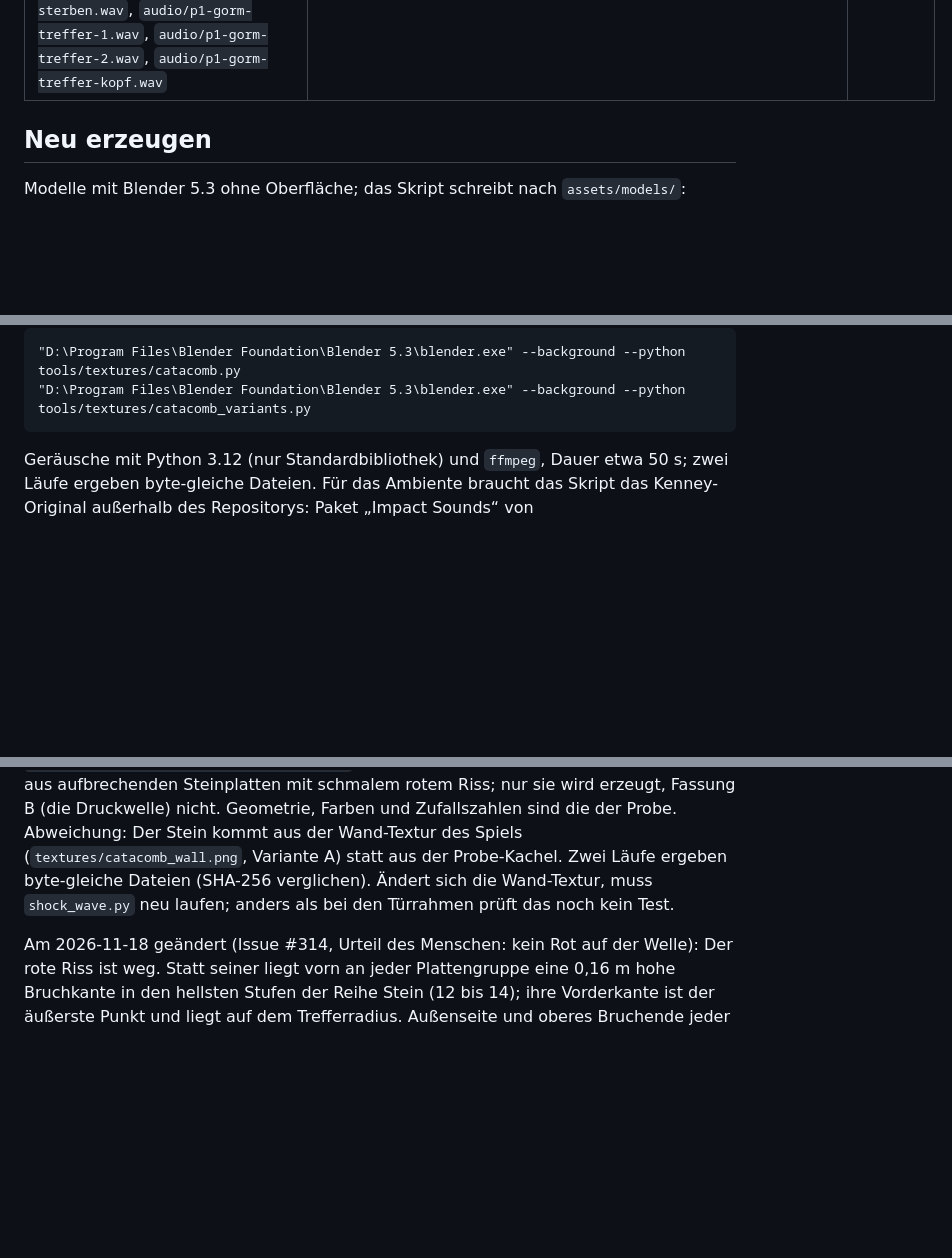
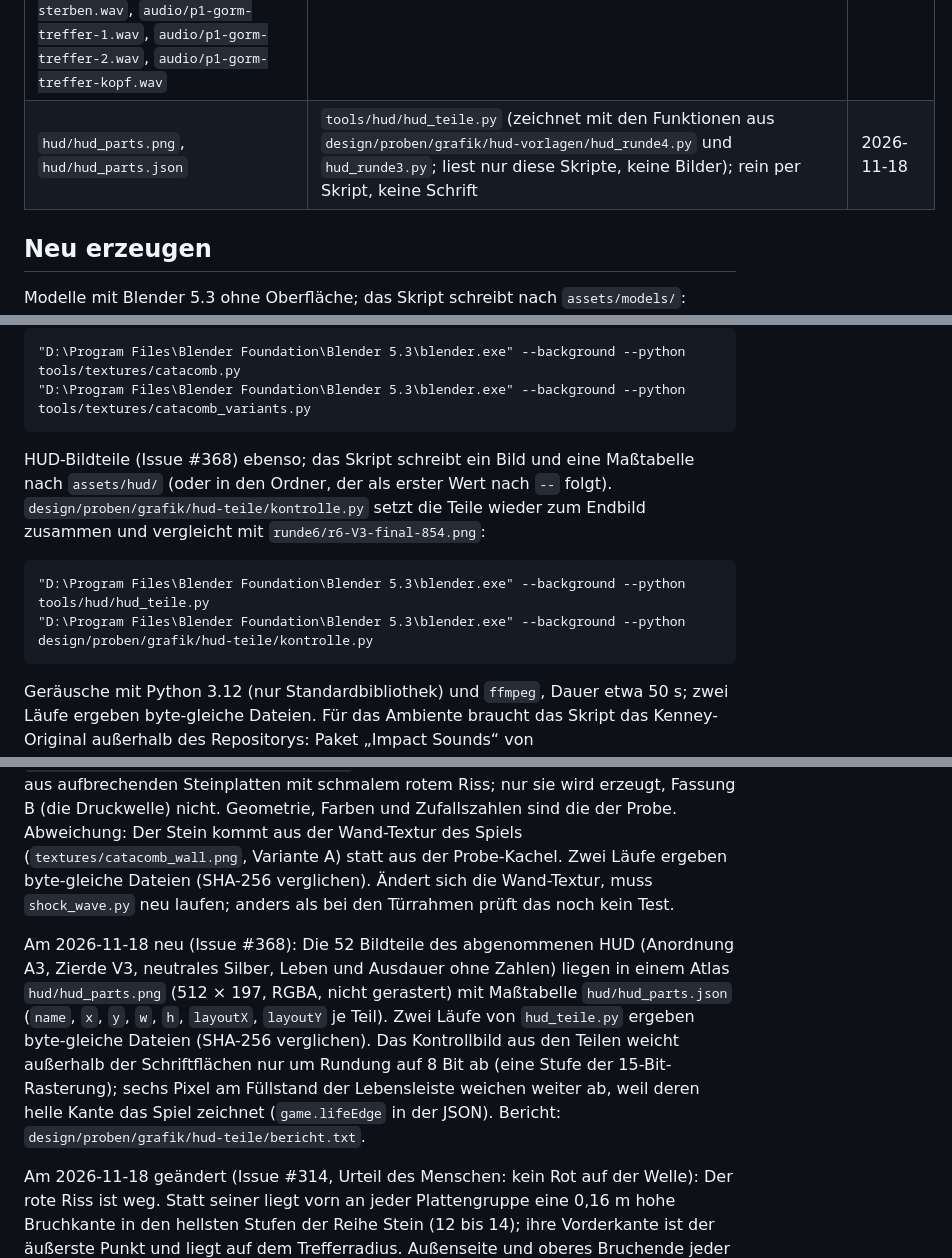
Before and after one commit to flubby2222/silver-and-ash, a Markdown page: assets/HERKUNFT.md, 3 parts joined by grey strips. Drawn GitHub-style; blank space fills up the shorter version.

````diff
--- a/assets/HERKUNFT.md
+++ b/assets/HERKUNFT.md
@@ -25,6 +25,7 @@ Alles unter `assets/` ist per Skript erzeugt, nichts heruntergeladen (`CLAUDE.md
 | `audio/p1-aufheben-ausruestung.wav`, `audio/p1-aufheben-phiole.wav`, `audio/p1-aufheben-schluessel.wav`, `audio/p1-aufheben-silber.wav`, `audio/p1-aufheben-weihmunition.wav`, `audio/p1-dash.wav`, `audio/p1-ghul-ankuendigung.wav`, `audio/p1-ghul-entdecken.wav`, `audio/p1-ghul-entdecken-2.wav`, `audio/p1-ghul-sterben.wav`, `audio/p1-ghul-sterben-2.wav`, `audio/p1-kiste-oeffnen.wav`, `audio/p1-landung.wav`, `audio/p1-menue-klick.wav`, `audio/p1-nachladen-bereit.wav`, `audio/p1-nachladen-start.wav`, `audio/p1-schmerz.wav`, `audio/p1-schritt-l1.wav`, `audio/p1-schritt-l2.wav`, `audio/p1-schritt-l3.wav`, `audio/p1-schritt-r1.wav`, `audio/p1-schritt-r2.wav`, `audio/p1-schritt-r3.wav`, `audio/p1-schuss-1.wav`, `audio/p1-schuss-2.wav`, `audio/p1-schuss-3.wav`, `audio/p1-schuss-geweiht-1.wav`, `audio/p1-schuss-geweiht-2.wav`, `audio/p1-schwung-1.wav`, `audio/p1-schwung-2.wav`, `audio/p1-sprung.wav`, `audio/p1-treffer-1.wav`, `audio/p1-treffer-2.wav`, `audio/p1-treffer-3.wav`, `audio/p1-tuer-oeffnen.wav`, `audio/p1-weihe-ende.wav` | `tools/audio/paket1/paket1.py` (mit `bauen.py`, `bauen9.py`, den Bauplänen in `skripte/` und `tools/audio/ps1_klang.py`, `synth.py`); eigene Synthese: sechs Quell-Klänge, in SoundCraft 0.20.1 gebaut, keine Aufnahmen, keine fremden Samples. **Braucht SoundCraft, läuft nicht in der CI** | 2026-11-17 |
 | `audio/p1-fledermaus-biss.wav`, `audio/p1-fledermaus-fehlsturz.wav`, `audio/p1-fledermaus-flattern-1.wav`, `audio/p1-fledermaus-flattern-2.wav`, `audio/p1-fledermaus-kreischen.wav`, `audio/p1-fledermaus-spuck-ankuendigung.wav`, `audio/p1-fledermaus-spucken.wav`, `audio/p1-fledermaus-sterben.wav`, `audio/p1-fledermaus-treffer.wav` | `tools/audio/paket1/paket1.py` (Abschnitt Fledermaus; mit `bauen.py`, `bauen9.py`, den Bauplänen in `skripte/` und `tools/audio/ps1_klang.py`, `synth.py`); eigene Synthese aus denselben Quell-Klängen (Hauch, Glocke, Pfeife, Rauschschlag), in SoundCraft 0.20.1 gebaut, keine Aufnahmen, keine fremden Samples. **Braucht SoundCraft, läuft nicht in der CI** | 2026-11-17 |
 | `audio/p1-gorm-ankuendigung-hammer.wav`, `audio/p1-gorm-ankuendigung-schwung.wav`, `audio/p1-gorm-ankuendigung-wurf.wav`, `audio/p1-gorm-aufschlag.wav`, `audio/p1-gorm-bruellen.wav`, `audio/p1-gorm-haken-treffer.wav`, `audio/p1-gorm-haken-wurf.wav`, `audio/p1-gorm-kette.wav`, `audio/p1-gorm-schritt-1.wav`, `audio/p1-gorm-schritt-2.wav`, `audio/p1-gorm-sterben.wav`, `audio/p1-gorm-treffer-1.wav`, `audio/p1-gorm-treffer-2.wav`, `audio/p1-gorm-treffer-kopf.wav` | `tools/audio/paket1/paket1.py` (Abschnitt Gorm; mit `bauen.py`, `bauen9.py`, den Bauplänen in `skripte/` und `tools/audio/ps1_klang.py`, `synth.py`); eigene Synthese aus denselben Quell-Klängen (Rauschschlag, Glocke, Pfeife, Hauch, Stimme), in SoundCraft 0.20.1 gebaut, keine Aufnahmen, keine fremden Samples. **Braucht SoundCraft, läuft nicht in der CI** | 2026-11-17 |
+| `hud/hud_parts.png`, `hud/hud_parts.json` | `tools/hud/hud_teile.py` (zeichnet mit den Funktionen aus `design/proben/grafik/hud-vorlagen/hud_runde4.py` und `hud_runde3.py`; liest nur diese Skripte, keine Bilder); rein per Skript, keine Schrift | 2026-11-18 |
 
 ## Neu erzeugen
 
@@ -46,6 +47,13 @@ Level-Texturen ebenso; das Skript schreibt nach `assets/textures/`:
 ```
 "D:\Program Files\Blender Foundation\Blender 5.3\blender.exe" --background --python tools/textures/catacomb.py
 "D:\Program Files\Blender Foundation\Blender 5.3\blender.exe" --background --python tools/textures/catacomb_variants.py
+```
+
+HUD-Bildteile (Issue #368) ebenso; das Skript schreibt ein Bild und eine Maßtabelle nach `assets/hud/` (oder in den Ordner, der als erster Wert nach `--` folgt). `design/proben/grafik/hud-teile/kontrolle.py` setzt die Teile wieder zum Endbild zusammen und vergleicht mit `runde6/r6-V3-final-854.png`:
+
+```
+"D:\Program Files\Blender Foundation\Blender 5.3\blender.exe" --background --python tools/hud/hud_teile.py
+"D:\Program Files\Blender Foundation\Blender 5.3\blender.exe" --background --python design/proben/grafik/hud-teile/kontrolle.py
 ```
 
 Geräusche mit Python 3.12 (nur Standardbibliothek) und `ffmpeg`, Dauer etwa 50 s; zwei Läufe ergeben byte-gleiche Dateien. Für das Ambiente braucht das Skript das Kenney-Original außerhalb des Repositorys: Paket „Impact Sounds“ von <https://kenney.nl/assets/impact-sounds> laden und nach `%LOCALAPPDATA%\SilverAndAsh\klangquellen\kenney\impact-sounds\inhalt\` entpacken (oder `--quellen <ordner>`). Stimmt die SHA-256 des Originals nicht, bricht das Skript ab. `tools/audio/pruefen.py` misst Länge, Spitze, Ränder und die Naht des Ambientes:
@@ -116,4 +124,6 @@ Am 2026-11-17 übernommen (Issue #298): die 14 Dateien `p1-gorm-*.wav` aus derse
 
 Am 2026-11-17 übernommen (Issue #299): Die Schlagwelle von Gorms Hammer kommt aus dem Probestück des Grafikdesigners (Commit `222f95f`, `design/proben/grafik/schlagwelle/welle.py`). Der Mensch hat Fassung A gewählt, den Ring aus aufbrechenden Steinplatten mit schmalem rotem Riss; nur sie wird erzeugt, Fassung B (die Druckwelle) nicht. Geometrie, Farben und Zufallszahlen sind die der Probe. Abweichung: Der Stein kommt aus der Wand-Textur des Spiels (`textures/catacomb_wall.png`, Variante A) statt aus der Probe-Kachel. Zwei Läufe ergeben byte-gleiche Dateien (SHA-256 verglichen). Ändert sich die Wand-Textur, muss `shock_wave.py` neu laufen; anders als bei den Türrahmen prüft das noch kein Test.
 
+Am 2026-11-18 neu (Issue #368): Die 52 Bildteile des abgenommenen HUD (Anordnung A3, Zierde V3, neutrales Silber, Leben und Ausdauer ohne Zahlen) liegen in einem Atlas `hud/hud_parts.png` (512 × 197, RGBA, nicht gerastert) mit Maßtabelle `hud/hud_parts.json` (`name`, `x`, `y`, `w`, `h`, `layoutX`, `layoutY` je Teil). Zwei Läufe von `hud_teile.py` ergeben byte-gleiche Dateien (SHA-256 verglichen). Das Kontrollbild aus den Teilen weicht außerhalb der Schriftflächen nur um Rundung auf 8 Bit ab (eine Stufe der 15-Bit-Rasterung); sechs Pixel am Füllstand der Lebensleiste weichen weiter ab, weil deren helle Kante das Spiel zeichnet (`game.lifeEdge` in der JSON). Bericht: `design/proben/grafik/hud-teile/bericht.txt`.
+
 Am 2026-11-18 geändert (Issue #314, Urteil des Menschen: kein Rot auf der Welle): Der rote Riss ist weg. Statt seiner liegt vorn an jeder Plattengruppe eine 0,16 m hohe Bruchkante in den hellsten Stufen der Reihe Stein (12 bis 14); ihre Vorderkante ist der äußerste Punkt und liegt auf dem Trefferradius. Außenseite und oberes Bruchende jeder Platte sind ebenso hell, dahinter liegt eine dunkle Furche (Stufen 1 bis 3). Benutzt werden nur Farben der Wandkachel und der Reihe Stein; das prüft der Erzeuger selbst. Werkstein bleibt den Portalen vorbehalten (Art Bible, Farben, Regel 6). Zwei Läufe ergeben byte-gleiche Dateien (SHA-256 verglichen).
````
Also changed, not shown: assets/hud/hud_parts.png (added), 7 other files.
